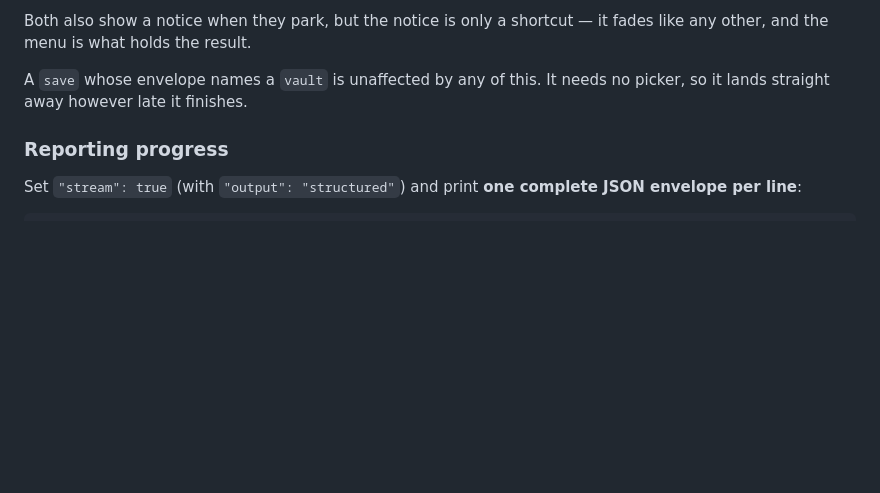
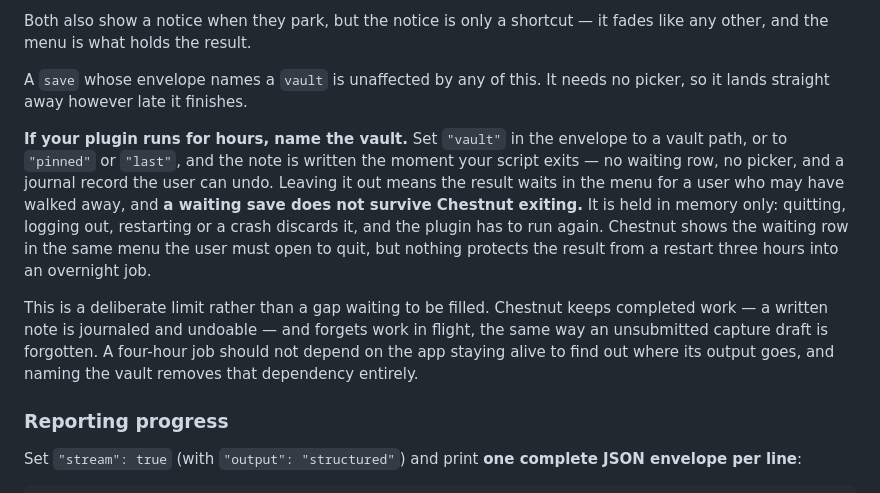
Before and after one commit to gapmiss/chestnut, a Markdown page: PLUGINS.md, the part around the change. GitHub-like rendering; blank space fills up the shorter version.

Commit message:
Tell long-running plugins to name their vault
A save that omits `vault` parks in the menu waiting for the user to pick
one, and that waiting save is held in memory. Quitting, logging out,
restarting or crashing discards it, so a four-hour transcription can end
with nothing to show and no message.

Documented rather than fixed, and the crash case is why. A quit-time
fallback to the clipboard or a temp file covers only the polite quit;
partial coverage is worse than none, because a route that usually works
teaches reliance and then loses the one that mattered. That is the same
failure the notice rule already exists to prevent.

The residue is small enough to live with. There is no ⌘Q on an
LSUIElement app, so a deliberate quit goes through the right-click menu,
which is the menu the waiting row sits in. And an author opts out
completely by naming `vault`: that save never parks and lands the moment
the script exits.

If it is ever revisited, the answer is persisting to AppState with a
maximum age on restore, covering the capture draft in the same change so
the two do not follow different rules.

Co-Authored-By: Claude <noreply@anthropic.com>

```diff
--- a/PLUGINS.md
+++ b/PLUGINS.md
@@ -246,6 +246,22 @@ fades like any other, and the menu is what holds the result.
 A `save` whose envelope names a `vault` is unaffected by any of this. It needs
 no picker, so it lands straight away however late it finishes.
 
+**If your plugin runs for hours, name the vault.** Set `"vault"` in the envelope
+to a vault path, or to `"pinned"` or `"last"`, and the note is written the moment
+your script exits — no waiting row, no picker, and a journal record the user can
+undo. Leaving it out means the result waits in the menu for a user who may have
+walked away, and **a waiting save does not survive Chestnut exiting.** It is held
+in memory only: quitting, logging out, restarting or a crash discards it, and the
+plugin has to run again. Chestnut shows the waiting row in the same menu the user
+must open to quit, but nothing protects the result from a restart three hours
+into an overnight job.
+
+This is a deliberate limit rather than a gap waiting to be filled. Chestnut keeps
+completed work — a written note is journaled and undoable — and forgets work in
+flight, the same way an unsubmitted capture draft is forgotten. A four-hour job
+should not depend on the app staying alive to find out where its output goes, and
+naming the vault removes that dependency entirely.
+
 ### Reporting progress
 
 Set `"stream": true` (with `"output": "structured"`) and print **one complete
```
Also changed, not shown: ARCHITECTURE.md (+7 -1 lines).
